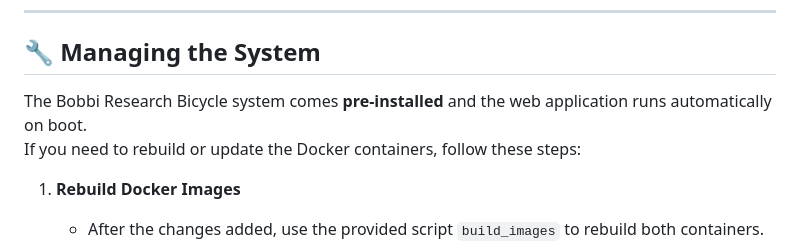
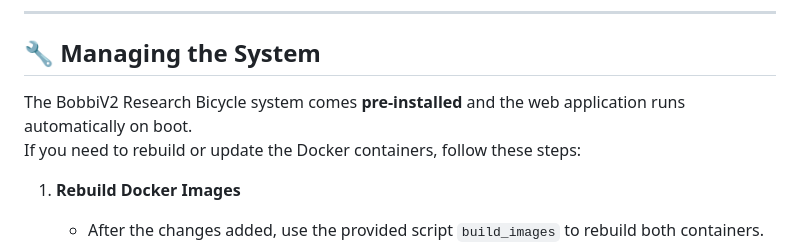
Before and after one commit to RonaldPavon/Research-Bicycle---ROS2-SLAM-application, a Markdown page: README.md, the part around the change. Drawn GitHub-style.

```diff
--- a/README.md
+++ b/README.md
@@ -79,7 +79,7 @@ The HMI supports multiple modes of operation:
 ---
 ## 🔧 Managing the System
 
-The Bobbi Research Bicycle system comes **pre-installed** and the web application runs automatically on boot.
+The BobbiV2 Research Bicycle system comes **pre-installed** and the web application runs automatically on boot.
 If you need to rebuild or update the Docker containers, follow these steps:
 
 1. **Rebuild Docker Images**
```
